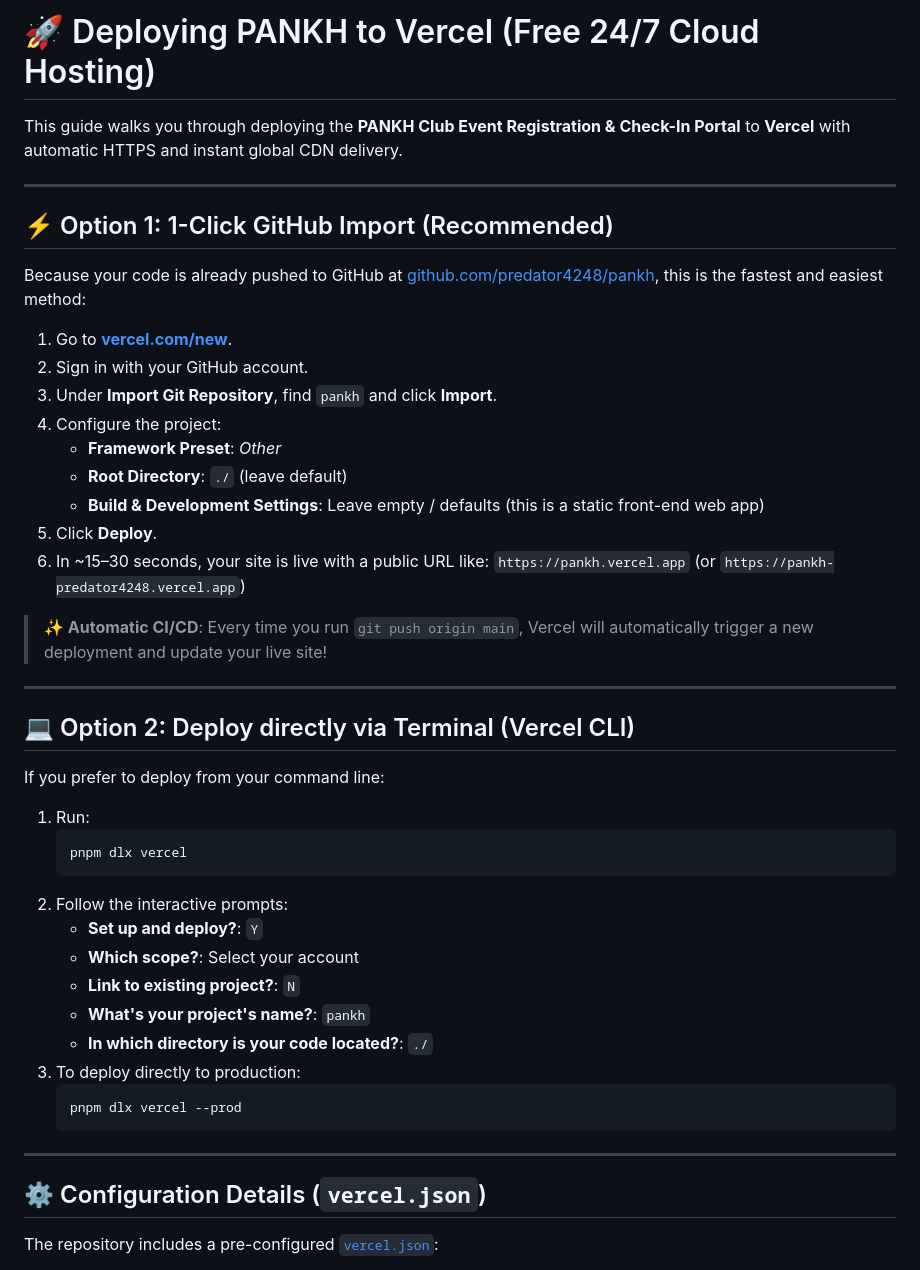
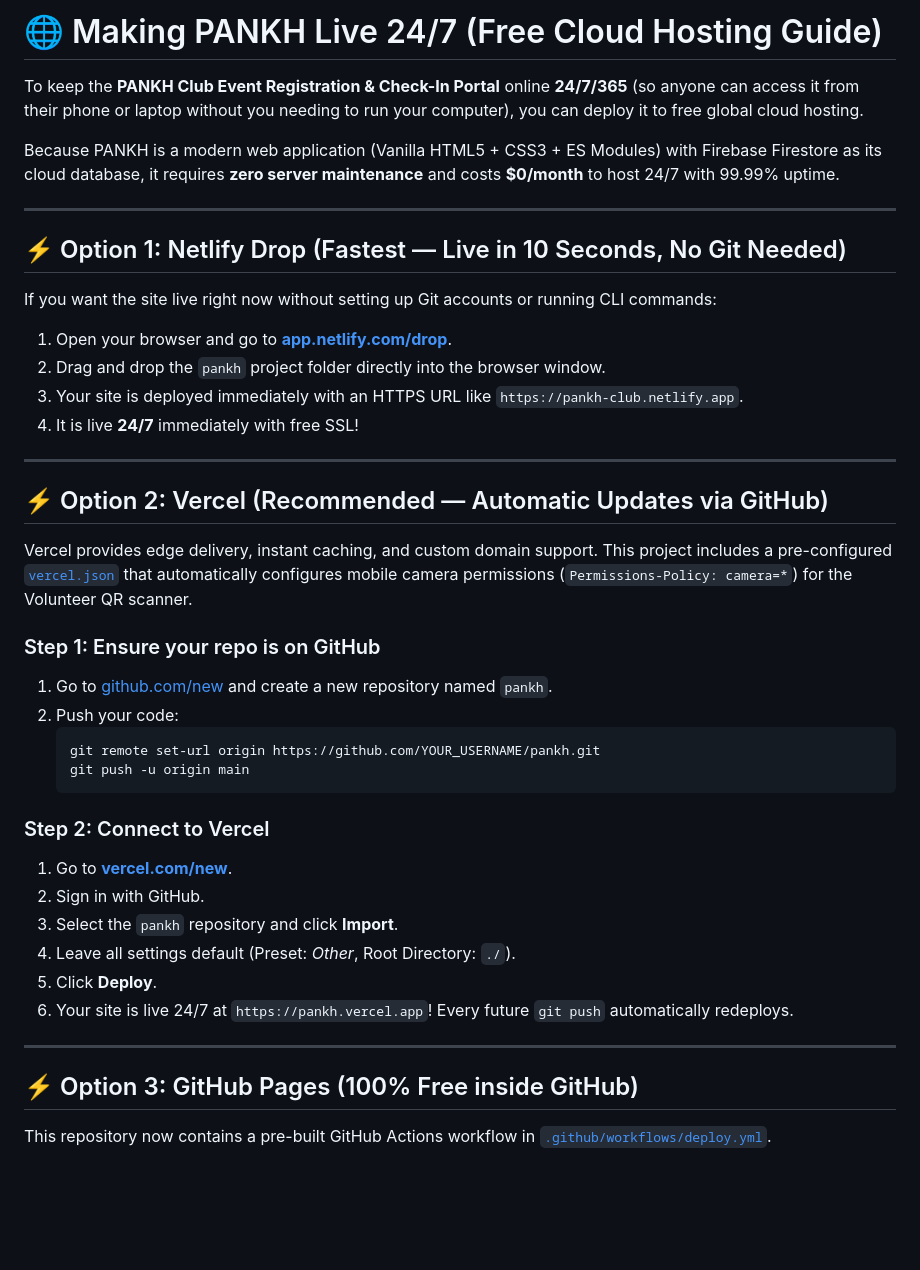
Before and after one commit to predator4248/pankh, a Markdown page: DEPLOYMENT.md, the part around one of its changes. Drawn GitHub-style; blank space fills up the shorter version.

````diff
--- a/DEPLOYMENT.md
+++ b/DEPLOYMENT.md
@@ -1,50 +1,45 @@
-# 🚀 Deploying PANKH to Vercel (Free 24/7 Cloud Hosting)
+# 🌐 Making PANKH Live 24/7 (Free Cloud Hosting Guide)
 
-This guide walks you through deploying the **PANKH Club Event Registration & Check-In Portal** to **Vercel** with automatic HTTPS and instant global CDN delivery.
+To keep the **PANKH Club Event Registration & Check-In Portal** online **24/7/365** (so anyone can access it from their phone or laptop without you needing to run your computer), you can deploy it to free global cloud hosting.
+
+Because PANKH is a modern web application (Vanilla HTML5 + CSS3 + ES Modules) with Firebase Firestore as its cloud database, it requires **zero server maintenance** and costs **$0/month** to host 24/7 with 99.99% uptime.
 
 ---
 
-## ⚡ Option 1: 1-Click GitHub Import (Recommended)
+## ⚡ Option 1: Netlify Drop (Fastest — Live in 10 Seconds, No Git Needed)
 
-Because your code is already pushed to GitHub at [github.com/predator4248/pankh](https://github.com/predator4248/pankh), this is the fastest and easiest method:
+If you want the site live right now without setting up Git accounts or running CLI commands:
 
-1. Go to **[vercel.com/new](https://vercel.com/new)**.
-2. Sign in with your GitHub account.
-3. Under **Import Git Repository**, find `pankh` and click **Import**.
-4. Configure the project:
-   - **Framework Preset**: *Other*
-   - **Root Directory**: `./` (leave default)
-   - **Build & Development Settings**: Leave empty / defaults (this is a static front-end web app)
-5. Click **Deploy**.
-6. In ~15–30 seconds, your site is live with a public URL like:
-   `https://pankh.vercel.app` (or `https://pankh-predator4248.vercel.app`)
-
-> **✨ Automatic CI/CD**: Every time you run `git push origin main`, Vercel will automatically trigger a new deployment and update your live site!
+1. Open your browser and go to **[app.netlify.com/drop](https://app.netlify.com/drop)**.
+2. Drag and drop the `pankh` project folder directly into the browser window.
+3. Your site is deployed immediately with an HTTPS URL like `https://pankh-club.netlify.app`.
+4. It is live **24/7** immediately with free SSL!
 
 ---
 
-## 💻 Option 2: Deploy directly via Terminal (Vercel CLI)
+## ⚡ Option 2: Vercel (Recommended — Automatic Updates via GitHub)
 
-If you prefer to deploy from your command line:
+Vercel provides edge delivery, instant caching, and custom domain support. This project includes a pre-configured [`vercel.json`](./vercel.json) that automatically configures mobile camera permissions (`Permissions-Policy: camera=*`) for the Volunteer QR scanner.
 
-1. Run:
+### Step 1: Ensure your repo is on GitHub
+1. Go to [github.com/new](https://github.com/new) and create a new repository named `pankh`.
+2. Push your code:
    ```powershell
-   pnpm dlx vercel
+   git remote set-url origin https://github.com/YOUR_USERNAME/pankh.git
+   git push -u origin main
    ```
-2. Follow the interactive prompts:
-   - **Set up and deploy?**: `Y`
-   - **Which scope?**: Select your account
-   - **Link to existing project?**: `N`
-   - **What's your project's name?**: `pankh`
-   - **In which directory is your code located?**: `./`
-3. To deploy directly to production:
-   ```powershell
-   pnpm dlx vercel --prod
-   ```
+
+### Step 2: Connect to Vercel
+1. Go to **[vercel.com/new](https://vercel.com/new)**.
+2. Sign in with GitHub.
+3. Select the `pankh` repository and click **Import**.
+4. Leave all settings default (Preset: *Other*, Root Directory: `./`).
+5. Click **Deploy**.
+6. Your site is live 24/7 at `https://pankh.vercel.app`! Every future `git push` automatically redeploys.
 
 ---
 
-## ⚙️ Configuration Details (`vercel.json`)
+## ⚡ Option 3: GitHub Pages (100% Free inside GitHub)
 
-The repository includes a pre-configured [`vercel.json`](./vercel.json):
+This repository now contains a pre-built GitHub Actions workflow in [`.github/workflows/deploy.yml`](./.github/workflows/deploy.yml).
 
````
Also changed, not shown: other parts of DEPLOYMENT.md (+27 -52 lines).
